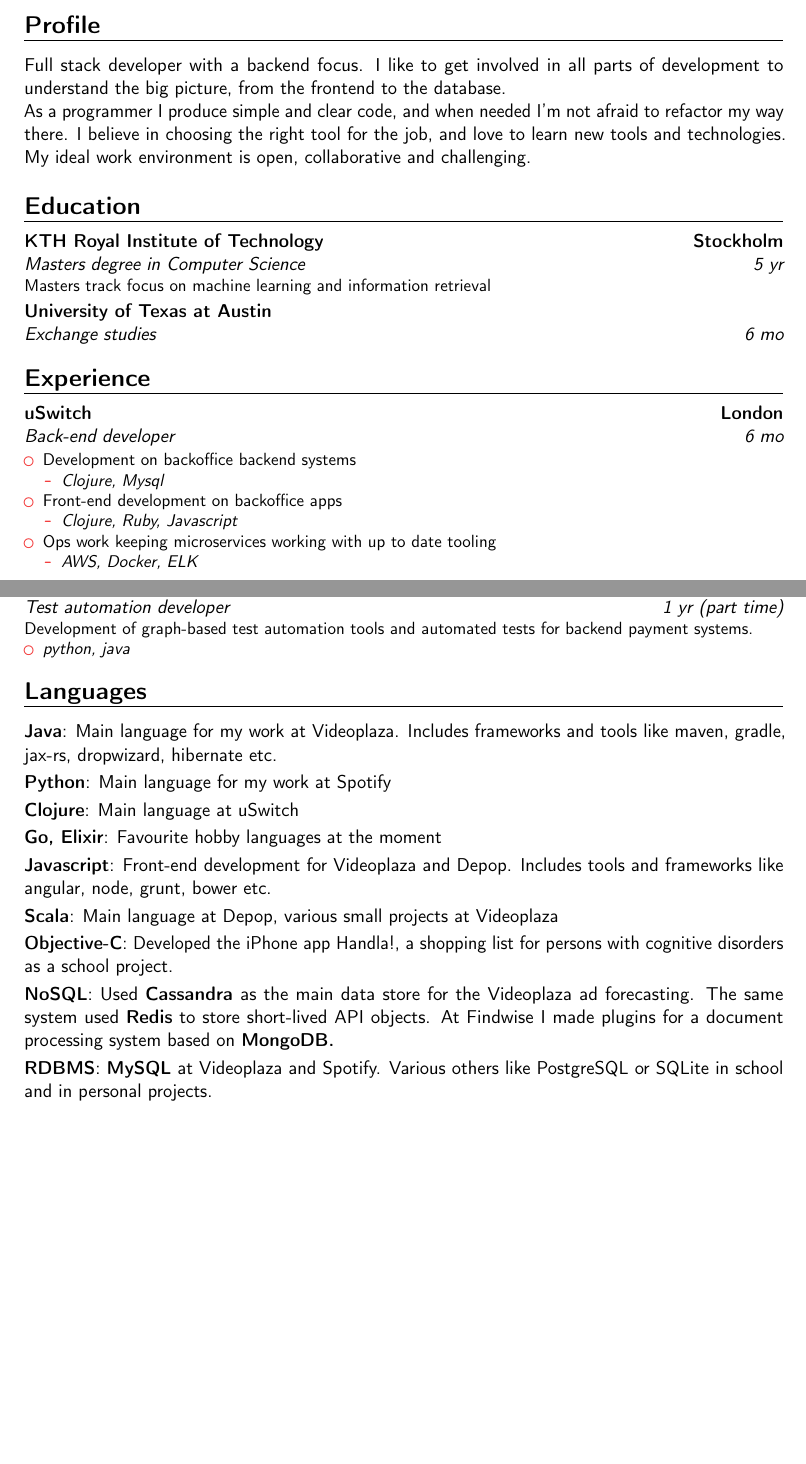
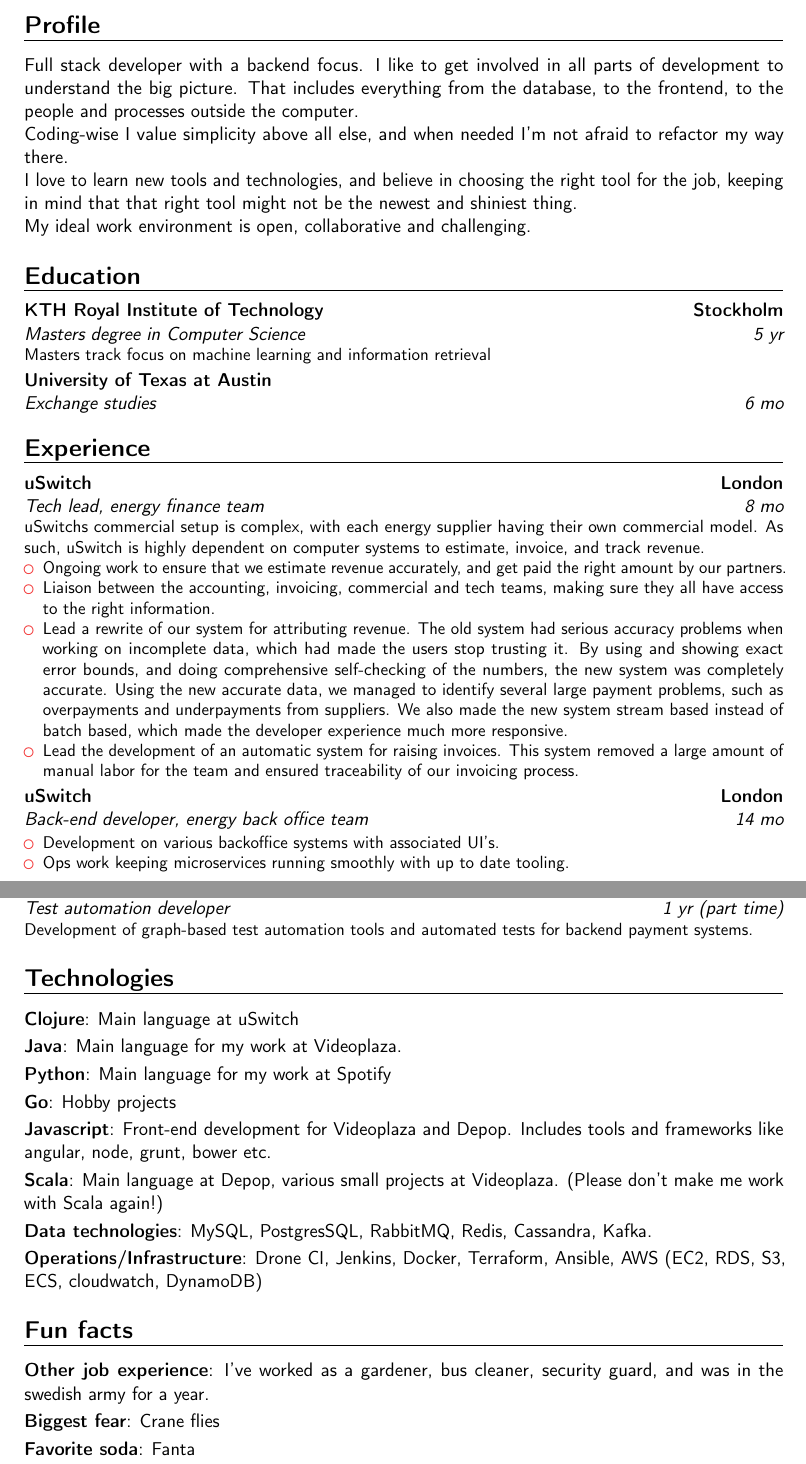
Before and after one commit to rutchkiwi/cv, a LaTeX CV (cv.tex): two parts of pages 1 and 2 of 2, joined at a grey line, cut so that both start at the same text, the shorter picture padded with empty space. Compiled offline with pdfLaTeX.

Commit message:
Added uswitch experience

```diff
--- a/cv.tex
+++ b/cv.tex
@@ -63,9 +63,11 @@
 \makecvtitle
 
 \section{Profile}
-Full stack developer with a backend focus. I like to get involved in all parts of development to understand the big picture, from the frontend to the database.
+Full stack developer with a backend focus. I like to get involved in all parts of development to understand the big picture. That includes everything from the database, to the frontend, to the people and processes outside the computer.
 
-As a programmer I produce simple and clear code, and when needed I’m not afraid to refactor my way there. I believe in choosing the right tool for the job, and love to learn new tools and technologies.
+Coding-wise I value simplicity above all else, and when needed I’m not afraid to refactor my way there.
+
+I love to learn new tools and technologies, and believe in choosing the right tool for the job, keeping in mind that that right tool might not be the newest and shiniest thing.
 
 My ideal work environment is open, collaborative and challenging.
 
@@ -74,21 +76,27 @@
 \cventry{6 mo}{Exchange studies}{University of Texas at Austin}{}{}{}
 
 \section{Experience}
-\cventry{6 mo}{Back-end developer}{uSwitch}{London}{}{
+\cventry{8 mo}{Tech lead, energy finance team}{uSwitch}{London}{}{
+uSwitchs commercial setup is complex, with each energy supplier having their own commercial model. As such, uSwitch is highly dependent on computer systems to estimate, invoice, and track revenue.
 \begin{itemize}
-    \item Development on backoffice backend systems
-     \begin{itemize} \item \textit{Clojure, Mysql}
-    \end{itemize}
-    \item Front-end development on backoffice apps
-     \begin{itemize} \item \textit{Clojure, Ruby, Javascript}
-    \end{itemize}
-    \item Ops work keeping microservices working with up to date tooling
-     \begin{itemize} \item \textit{AWS, Docker, ELK}
-    \end{itemize}
+    \item Ongoing work to ensure that we estimate revenue accurately, and get paid the right amount by our partners.
+    \item Liaison between the accounting, invoicing, commercial and tech teams, making sure they all have access to the right information.
+    \item Lead a rewrite of our system for attributing revenue. The old system had serious accuracy problems when working on incomplete data, which had made the users stop trusting it.
+    By using and showing exact error bounds, and doing comprehensive self-checking of the numbers, the new system was completely accurate. Using the new accurate data, we managed to identify several large payment problems, such as overpayments and underpayments from suppliers.
+    We also made the new system stream based instead of batch based, which made the developer experience much more responsive.
+    \item Lead the development of an automatic system for raising invoices. This system removed a large amount of manual labor for the team and ensured traceability of our invoicing process.
   \end{itemize}
 }
-\cventry{5 mo}{Full stack developer}{Depop}{London}{}{
+% Uswitch is a price comparison website for utilites like gas and electricity.
+% Uswitch's commerical setup is complex, with each energy supplier having their own commercial model. As such, uSwitch is highly dependant on computer systems to estimate, invoice, and track revenue.
+% Liason between the accounting, invoicing, commercial and tech teams, making sure they all have access to the right information.
+% Ongoing work to ensure that we estimate revenue accuratly, and get paid the right amount by our partners.
+% Lead a rewrite of our system for attributing revenue. The old system had serious accuracy problems when working on incomplete data, which had made its users lose trust in it. The old system "guessed" when some data was missing, which also made it extremely hard to debug problems, as it was always a bit off, even when it was working as expected. The fact that it was a one hour plus batch process did not help either.
+% By using and showing exact error bounds, and doing comperhensive self-checking of the numbers, the new system was as good as completely accurate in it's calculations. Using the new accurate data, we managed to identify several large payment problems, such as overpayments and underpayments from suppliers.
+% We also made the new system stream based instead of batch based, which made the developer experience much more responsive.
+% Lead the development of an automatic system for raising invoices, removing a large amount of manual labour for the team and ensuring tracaility of our invoicing process.
+\cventry{14 mo}{Back-end developer, energy back office team}{uSwitch}{London}{}{
 \begin{itemize}
-    \item Back-end development on highly concurrent payment system
-     \begin{itemize} \item \textit{Scala, Mysql}
+    \item Development on various backoffice systems with associated UI's.
+    \item Ops work keeping microservices running smoothly with up to date tooling.
   \end{itemize}
@@ -97,0 +104 @@
+\clearpage
@@ -135,25 +137,23 @@
+\cventry{1 yr (part time)}{Test automation developer}{Spotify}{Stockholm}{}{Development of graph-based test automation tools and automated tests for backend payment systems.
 }
 
 
-\cventry{1 yr (part time)}{Test automation developer}{Spotify}{Stockholm}{}{Development of graph-based test automation tools and automated tests for backend payment systems.
-\begin{itemize}
-  \item \textit{python, java}
-\end{itemize}
-}
+\section{Technologies}
+\cvitem{Clojure} {Main language at uSwitch}
+\cvitem{Java}{Main language for my work at Videoplaza.}
+\cvitem{Python} {Main language for my work at Spotify}
+\cvitem{Go} {Hobby projects}
+\cvitem{Javascript}{Front-end development for Videoplaza and Depop. Includes tools and frameworks like angular, node, grunt, bower etc.}
+\cvitem{Scala} {Main language at Depop, various small projects at Videoplaza. (Please don't make me work with Scala again!)}
+\cvitem{Data technologies} {MySQL, PostgresSQL, RabbitMQ, Redis, Cassandra, Kafka.}
+\cvitem{Operations/Infrastructure} {Drone CI, Jenkins, Docker, Terraform, Ansible, AWS (EC2, RDS, S3, ECS, cloudwatch, DynamoDB)}
 
 
 
-\section{Languages}
-\cvitem{Java}{Main language for my work at Videoplaza. Includes frameworks and tools like maven, gradle, jax-rs, dropwizard, hibernate etc.}
-\cvitem{Python} {Main language for my work at Spotify}
-\cvitem{Clojure} {Main language at uSwitch}
-\cvitem{Go, Elixir} {Favourite hobby languages at the moment}
-\cvitem{Javascript}{Front-end development for Videoplaza and Depop. Includes tools and frameworks like angular, node, grunt, bower etc.}
-\cvitem{Scala} {Main language at Depop, various small projects at Videoplaza}
-\cvitem{Objective-C}{Developed the iPhone app Handla!, a shopping list for persons with cognitive disorders as a school project.}
-\cvitem{NoSQL}{Used \textbf{Cassandra} as the main data store for the Videoplaza ad forecasting. The same system used \textbf{Redis} to store short-lived API objects. At Findwise I made plugins for a document processing system based on \textbf{MongoDB.}}
-\cvitem{RDBMS}{\textbf{MySQL} at Videoplaza and Spotify. Various others like PostgreSQL or SQLite in school and in personal projects.}
-
+\section{Fun facts}
+\cvitem{Other job experience} {I've worked as a gardener, bus cleaner, security guard, and was in the swedish army for a year.}
+\cvitem{Biggest fear} {Crane flies}
+\cvitem{Favorite soda} {Fanta}
 \clearpage
 %-----       letter       ---------------------------------------------------------
 % \recipient{Gocardless recruitment team}{}% \date{January 01, 1984}
```
Also changed, not shown: cv.pdf, cv.tex (21 more changed lines). Lines whose indentation alone changed are shown as unchanged.
